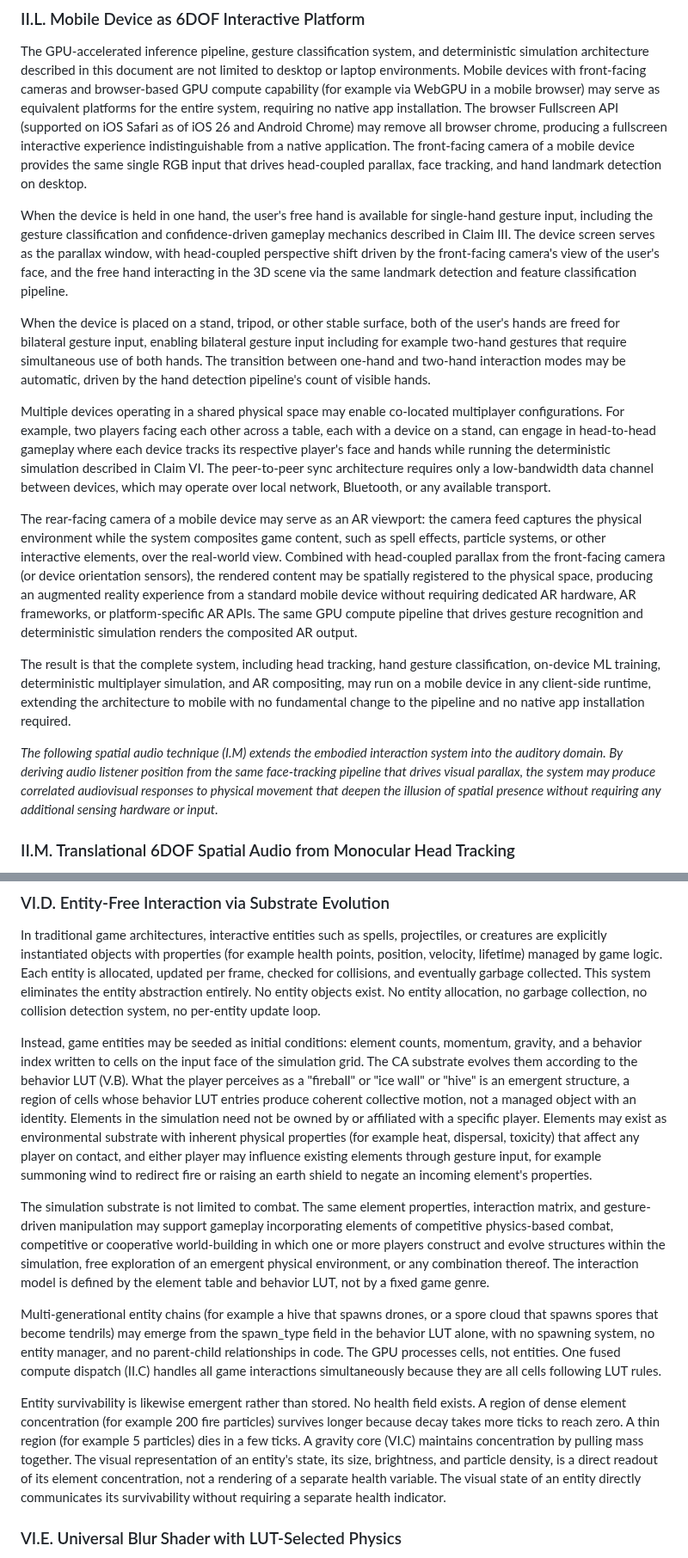
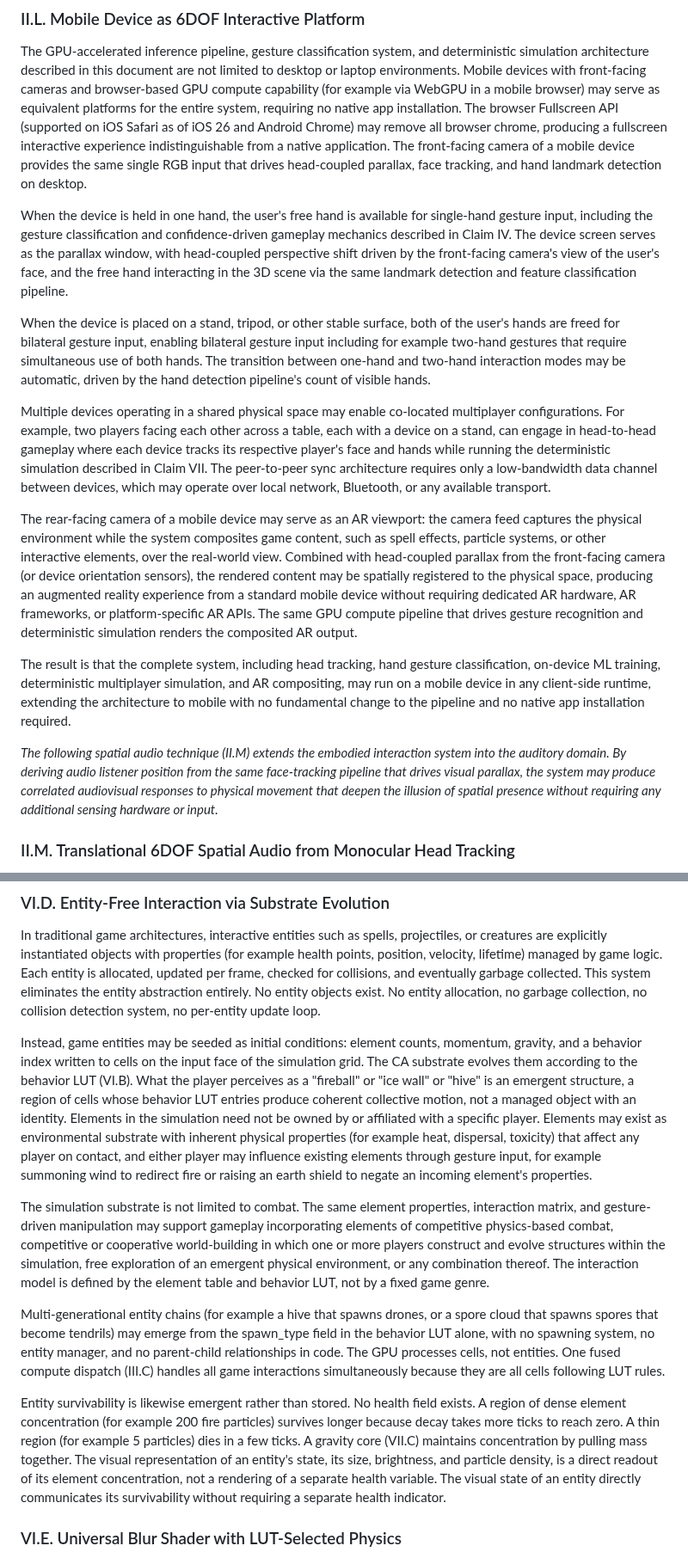
Before and after one commit to Sonified/3d-parallax-head-hand-tracking-demo, a Markdown page: TECHNICAL-DISCLOSURE.md, 2 parts joined by grey strips. Shown at 86% size. GitHub-like rendering.

```diff
--- a/TECHNICAL-DISCLOSURE.md
+++ b/TECHNICAL-DISCLOSURE.md
@@ -142,17 +142,17 @@ As of the date of this disclosure, no known browser-based system uses WebGPU-acc
 
 The GPU-accelerated inference pipeline, gesture classification system, and deterministic simulation architecture described in this document are not limited to desktop or laptop environments. Mobile devices with front-facing cameras and browser-based GPU compute capability (for example via WebGPU in a mobile browser) may serve as equivalent platforms for the entire system, requiring no native app installation. The browser Fullscreen API (supported on iOS Safari as of iOS 26 and Android Chrome) may remove all browser chrome, producing a fullscreen interactive experience indistinguishable from a native application. The front-facing camera of a mobile device provides the same single RGB input that drives head-coupled parallax, face tracking, and hand landmark detection on desktop.
 
-When the device is held in one hand, the user's free hand is available for single-hand gesture input, including the gesture classification and confidence-driven gameplay mechanics described in Claim III. The device screen serves as the parallax window, with head-coupled perspective shift driven by the front-facing camera's view of the user's face, and the free hand interacting in the 3D scene via the same landmark detection and feature classification pipeline.
+When the device is held in one hand, the user's free hand is available for single-hand gesture input, including the gesture classification and confidence-driven gameplay mechanics described in Claim IV. The device screen serves as the parallax window, with head-coupled perspective shift driven by the front-facing camera's view of the user's face, and the free hand interacting in the 3D scene via the same landmark detection and feature classification pipeline.
 
 When the device is placed on a stand, tripod, or other stable surface, both of the user's hands are freed for bilateral gesture input, enabling bilateral gesture input including for example two-hand gestures that require simultaneous use of both hands. The transition between one-hand and two-hand interaction modes may be automatic, driven by the hand detection pipeline's count of visible hands.
 
-Multiple devices operating in a shared physical space may enable co-located multiplayer configurations. For example, two players facing each other across a table, each with a device on a stand, can engage in head-to-head gameplay where each device tracks its respective player's face and hands while running the deterministic simulation described in Claim VI. The peer-to-peer sync architecture requires only a low-bandwidth data channel between devices, which may operate over local network, Bluetooth, or any available transport.
+Multiple devices operating in a shared physical space may enable co-located multiplayer configurations. For example, two players facing each other across a table, each with a device on a stand, can engage in head-to-head gameplay where each device tracks its respective player's face and hands while running the deterministic simulation described in Claim VII. The peer-to-peer sync architecture requires only a low-bandwidth data channel between devices, which may operate over local network, Bluetooth, or any available transport.
 
 The rear-facing camera of a mobile device may serve as an AR viewport: the camera feed captures the physical environment while the system composites game content, such as spell effects, particle systems, or other interactive elements, over the real-world view. Combined with head-coupled parallax from the front-facing camera (or device orientation sensors), the rendered content may be spatially registered to the physical space, producing an augmented reality experience from a standard mobile device without requiring dedicated AR hardware, AR frameworks, or platform-specific AR APIs. The same GPU compute pipeline that drives gesture recognition and deterministic simulation renders the composited AR output.
 
 The result is that the complete system, including head tracking, hand gesture classification, on-device ML training, deterministic multiplayer simulation, and AR compositing, may run on a mobile device in any client-side runtime, extending the architecture to mobile with no fundamental change to the pipeline and no native app installation required.
 
-*The following spatial audio technique (I.M) extends the embodied interaction system into the auditory domain. By deriving audio listener position from the same face-tracking pipeline that drives visual parallax, the system may produce correlated audiovisual responses to physical movement that deepen the illusion of spatial presence without requiring any additional sensing hardware or input.*
+*The following spatial audio technique (II.M) extends the embodied interaction system into the auditory domain. By deriving audio listener position from the same face-tracking pipeline that drives visual parallax, the system may produce correlated audiovisual responses to physical movement that deepen the illusion of spatial presence without requiring any additional sensing hardware or input.*
 
 ### II.M. Translational 6DOF Spatial Audio from Monocular Head Tracking
 
@@ -392,13 +392,13 @@ The propagation rule stored in the LUT or element table (for example a Wolfram C
 
 In traditional game architectures, interactive entities such as spells, projectiles, or creatures are explicitly instantiated objects with properties (for example health points, position, velocity, lifetime) managed by game logic. Each entity is allocated, updated per frame, checked for collisions, and eventually garbage collected. This system eliminates the entity abstraction entirely. No entity objects exist. No entity allocation, no garbage collection, no collision detection system, no per-entity update loop.
 
-Instead, game entities may be seeded as initial conditions: element counts, momentum, gravity, and a behavior index written to cells on the input face of the simulation grid. The CA substrate evolves them according to the behavior LUT (V.B). What the player perceives as a "fireball" or "ice wall" or "hive" is an emergent structure, a region of cells whose behavior LUT entries produce coherent collective motion, not a managed object with an identity. Elements in the simulation need not be owned by or affiliated with a specific player. Elements may exist as environmental substrate with inherent physical properties (for example heat, dispersal, toxicity) that affect any player on contact, and either player may influence existing elements through gesture input, for example summoning wind to redirect fire or raising an earth shield to negate an incoming element's properties.
+Instead, game entities may be seeded as initial conditions: element counts, momentum, gravity, and a behavior index written to cells on the input face of the simulation grid. The CA substrate evolves them according to the behavior LUT (VI.B). What the player perceives as a "fireball" or "ice wall" or "hive" is an emergent structure, a region of cells whose behavior LUT entries produce coherent collective motion, not a managed object with an identity. Elements in the simulation need not be owned by or affiliated with a specific player. Elements may exist as environmental substrate with inherent physical properties (for example heat, dispersal, toxicity) that affect any player on contact, and either player may influence existing elements through gesture input, for example summoning wind to redirect fire or raising an earth shield to negate an incoming element's properties.
 
 The simulation substrate is not limited to combat. The same element properties, interaction matrix, and gesture-driven manipulation may support gameplay incorporating elements of competitive physics-based combat, competitive or cooperative world-building in which one or more players construct and evolve structures within the simulation, free exploration of an emergent physical environment, or any combination thereof. The interaction model is defined by the element table and behavior LUT, not by a fixed game genre.
 
-Multi-generational entity chains (for example a hive that spawns drones, or a spore cloud that spawns spores that become tendrils) may emerge from the spawn_type field in the behavior LUT alone, with no spawning system, no entity manager, and no parent-child relationships in code. The GPU processes cells, not entities. One fused compute dispatch (II.C) handles all game interactions simultaneously because they are all cells following LUT rules.
+Multi-generational entity chains (for example a hive that spawns drones, or a spore cloud that spawns spores that become tendrils) may emerge from the spawn_type field in the behavior LUT alone, with no spawning system, no entity manager, and no parent-child relationships in code. The GPU processes cells, not entities. One fused compute dispatch (III.C) handles all game interactions simultaneously because they are all cells following LUT rules.
 
-Entity survivability is likewise emergent rather than stored. No health field exists. A region of dense element concentration (for example 200 fire particles) survives longer because decay takes more ticks to reach zero. A thin region (for example 5 particles) dies in a few ticks. A gravity core (VI.C) maintains concentration by pulling mass together. The visual representation of an entity's state, its size, brightness, and particle density, is a direct readout of its element concentration, not a rendering of a separate health variable. The visual state of an entity directly communicates its survivability without requiring a separate health indicator.
+Entity survivability is likewise emergent rather than stored. No health field exists. A region of dense element concentration (for example 200 fire particles) survives longer because decay takes more ticks to reach zero. A thin region (for example 5 particles) dies in a few ticks. A gravity core (VII.C) maintains concentration by pulling mass together. The visual representation of an entity's state, its size, brightness, and particle density, is a direct readout of its element concentration, not a rendering of a separate health variable. The visual state of an entity directly communicates its survivability without requiring a separate health indicator.
 
 ### VI.E. Universal Blur Shader with LUT-Selected Physics
 
```
Also changed, not shown: other parts of TECHNICAL-DISCLOSURE.md (+28 -28 lines).
